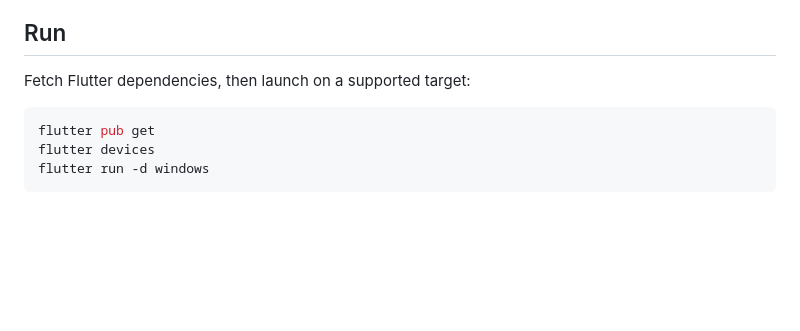
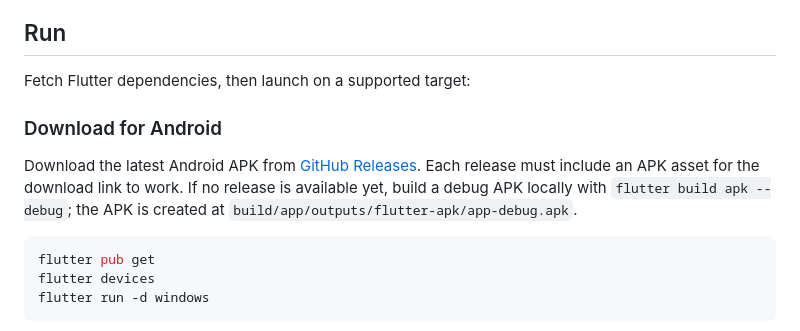
Before and after one commit to Bhavish49/EVMN, a Markdown page: README.md, the part around the change. GitHub-like rendering; blank space fills up the shorter version.

Commit message:
docs: add Android APK download link

````diff
--- a/README.md
+++ b/README.md
@@ -23,6 +23,10 @@ EVMN is an offline-first Flutter prototype that exchanges emergency-awareness al
 ## Run
 
 Fetch Flutter dependencies, then launch on a supported target:
+### Download for Android
+
+Download the latest Android APK from [GitHub Releases](https://github.com/Bhavish49/EVMN/releases/latest). Each release must include an APK asset for the download link to work. If no release is available yet, build a debug APK locally with `flutter build apk --debug`; the APK is created at `build/app/outputs/flutter-apk/app-debug.apk`.
+
 
 ```powershell
 flutter pub get
````
